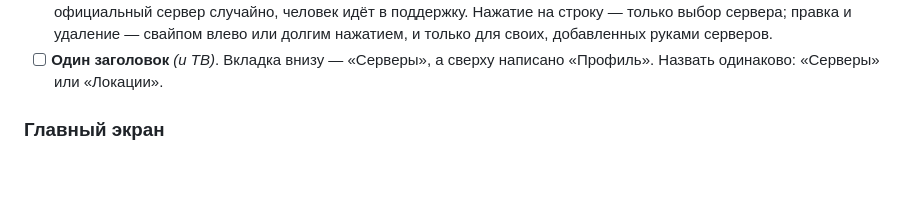
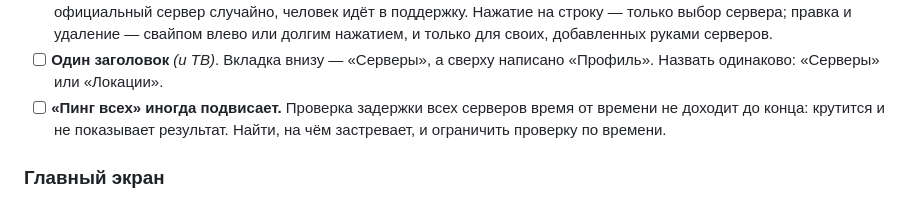
Before and after one commit to vibeVpnT/vibeVpnT, a Markdown page: TODO.md, the part around the change. GitHub-like rendering; blank space fills up the shorter version.

Commit message:
TODO: «Пинг всех» иногда подвисает

```diff
--- a/TODO.md
+++ b/TODO.md
@@ -104,6 +104,9 @@
   только для своих, добавленных руками серверов.
 - [ ] **Один заголовок** *(и ТВ)*. Вкладка внизу — «Серверы», а сверху
   написано «Профиль». Назвать одинаково: «Серверы» или «Локации».
+- [ ] **«Пинг всех» иногда подвисает.** Проверка задержки всех серверов
+  время от времени не доходит до конца: крутится и не показывает
+  результат. Найти, на чём застревает, и ограничить проверку по времени.
 
 ### Главный экран
 
```
